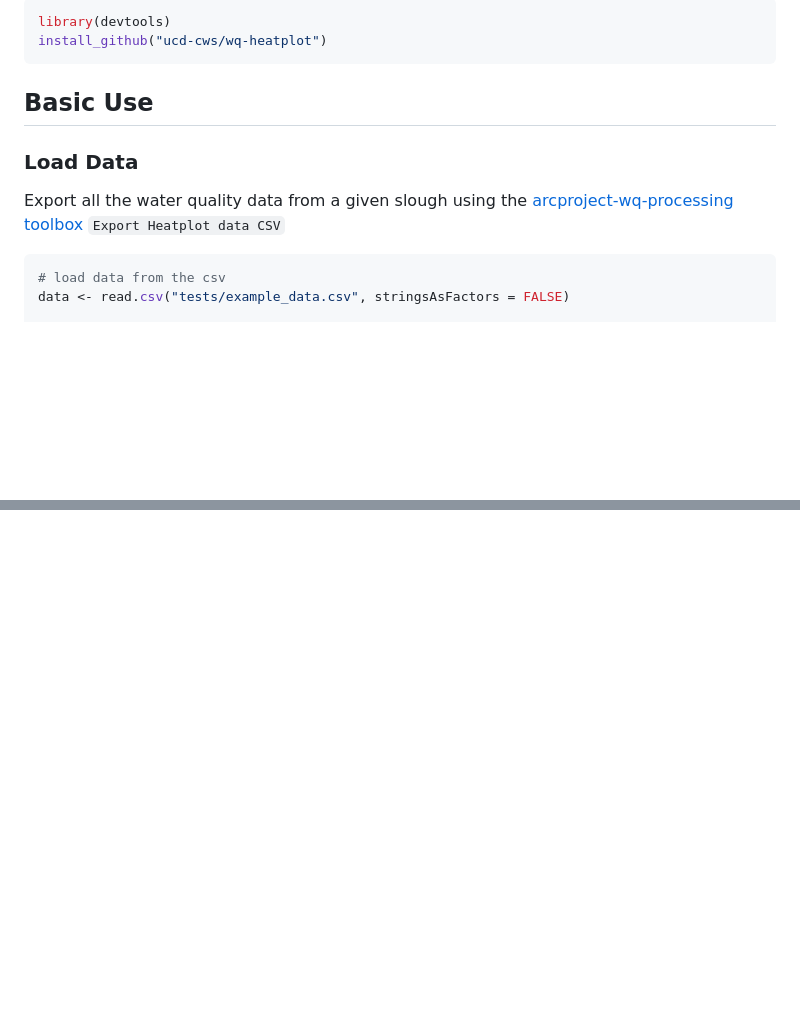
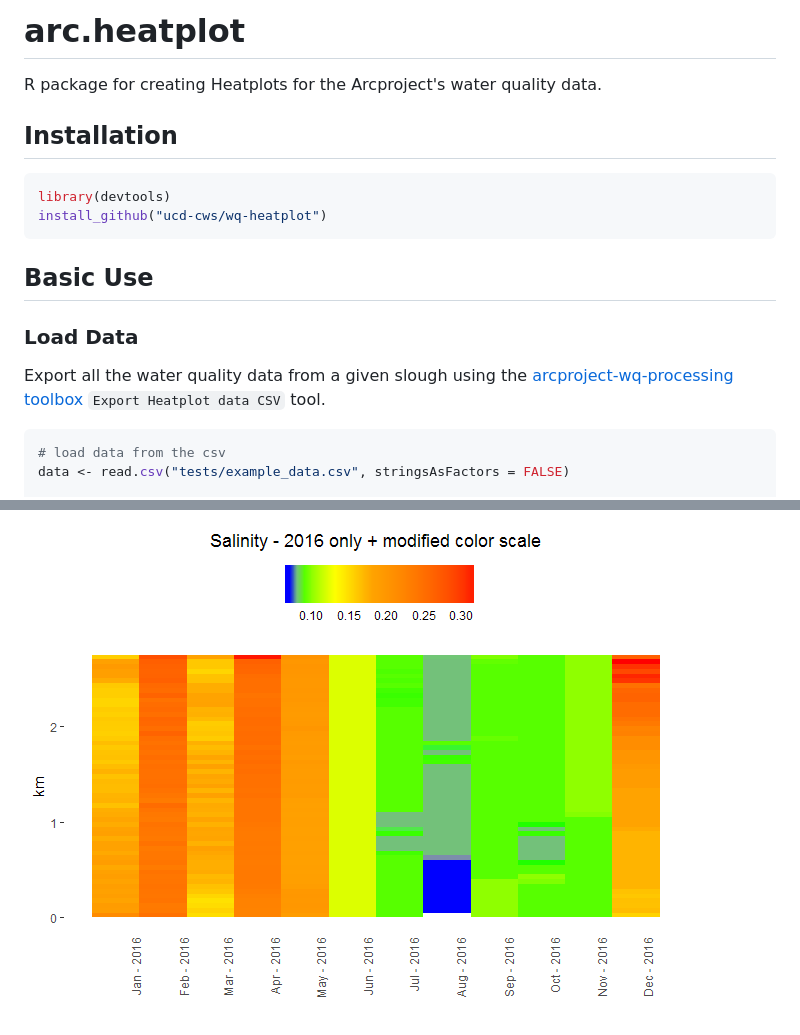
Before and after one commit to ucd-cws/wq-heatplot, a Markdown page: README.md, 2 parts joined by grey strips. Drawn GitHub-style; pictures changed too: README-unnamed-chunk-26-2.png (added); blank space fills up the shorter version.

````diff
--- a/README.md
+++ b/README.md
@@ -1,5 +1,10 @@
 
 <!-- README.md is generated from README.Rmd. Please edit that file -->
+arc.heatplot
+============
+
+R package for creating Heatplots for the Arcproject's water quality data.
+
 Installation
 ------------
 
@@ -13,7 +18,7 @@ Basic Use
 
 ### Load Data
 
-Export all the water quality data from a given slough using the [arcproject-wq-processing toolbox](https://github.com/ucd-cws/arcproject-wq-processing) `Export Heatplot data CSV`
+Export all the water quality data from a given slough using the [arcproject-wq-processing toolbox](https://github.com/ucd-cws/arcproject-wq-processing) `Export Heatplot data CSV` tool.
 
 ``` r
 # load data from the csv
@@ -88,0 +126 @@ p4
+![](README-unnamed-chunk-26-2.png)
````
Also changed, not shown: other parts of README.md (+35 -3 lines), README-unnamed-chunk-23-1.png (added), README-unnamed-chunk-24-1.png (added), README-unnamed-chunk-25-1.png, README-unnamed-chunk-26-1.png, 2 other files.
